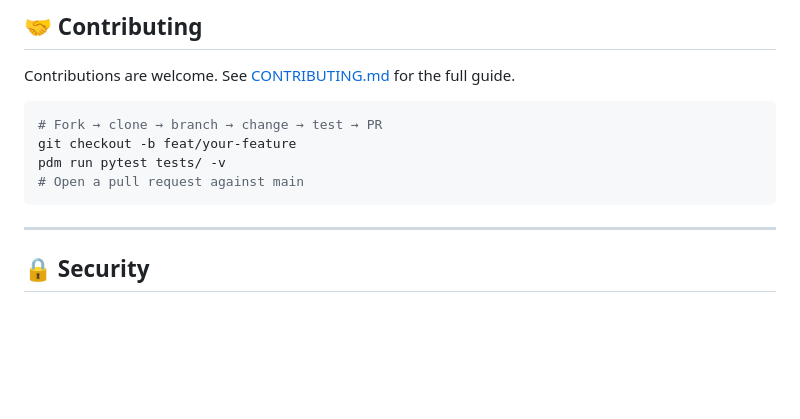
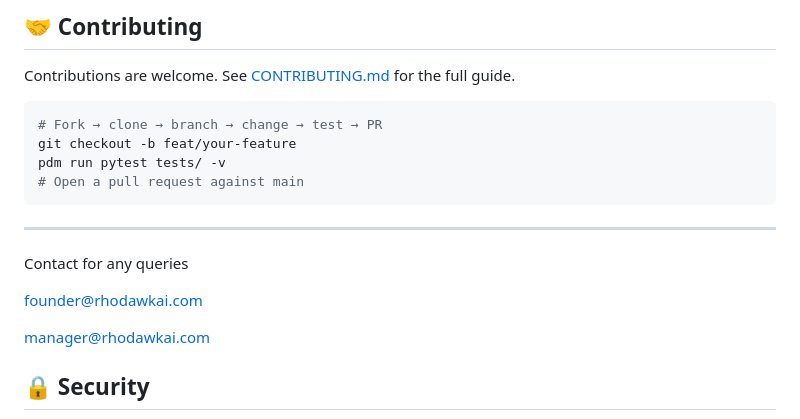
Before and after one commit to Rhodawk-AI/Multi-Agent-Code-Stabilizer, a Markdown page: README.md, the part around the change. Rendered like a GitHub page; blank space fills up the shorter version.

Commit message:
Add contact details to README
Added contact information for queries.

````diff
--- a/README.md
+++ b/README.md
@@ -728,6 +728,11 @@ pdm run pytest tests/ -v
 ```
 
 ---
+Contact for any queries
+
+founder@rhodawkai.com
+
+manager@rhodawkai.com
 
 ## 🔒 Security
 
````
